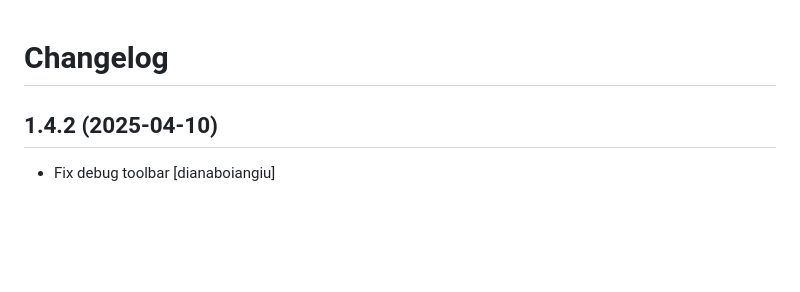
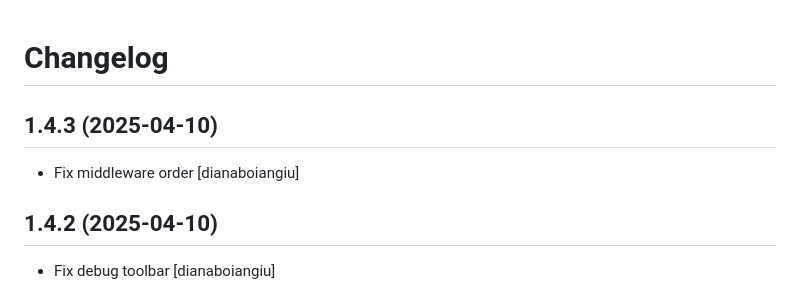
Before and after one commit to eea/bdr.registry.notifications, a Markdown page: CHANGELOG.md, the part around the change. Rendered like a GitHub page; blank space fills up the shorter version.

Commit message:
Release 1.4.3

```diff
--- a/CHANGELOG.md
+++ b/CHANGELOG.md
@@ -1,5 +1,10 @@
 Changelog
 =========
+
+1.4.3 (2025-04-10)
+------------------
+* Fix middleware order
+  [dianaboiangiu]
 
 1.4.2 (2025-04-10)
 ------------------
```
